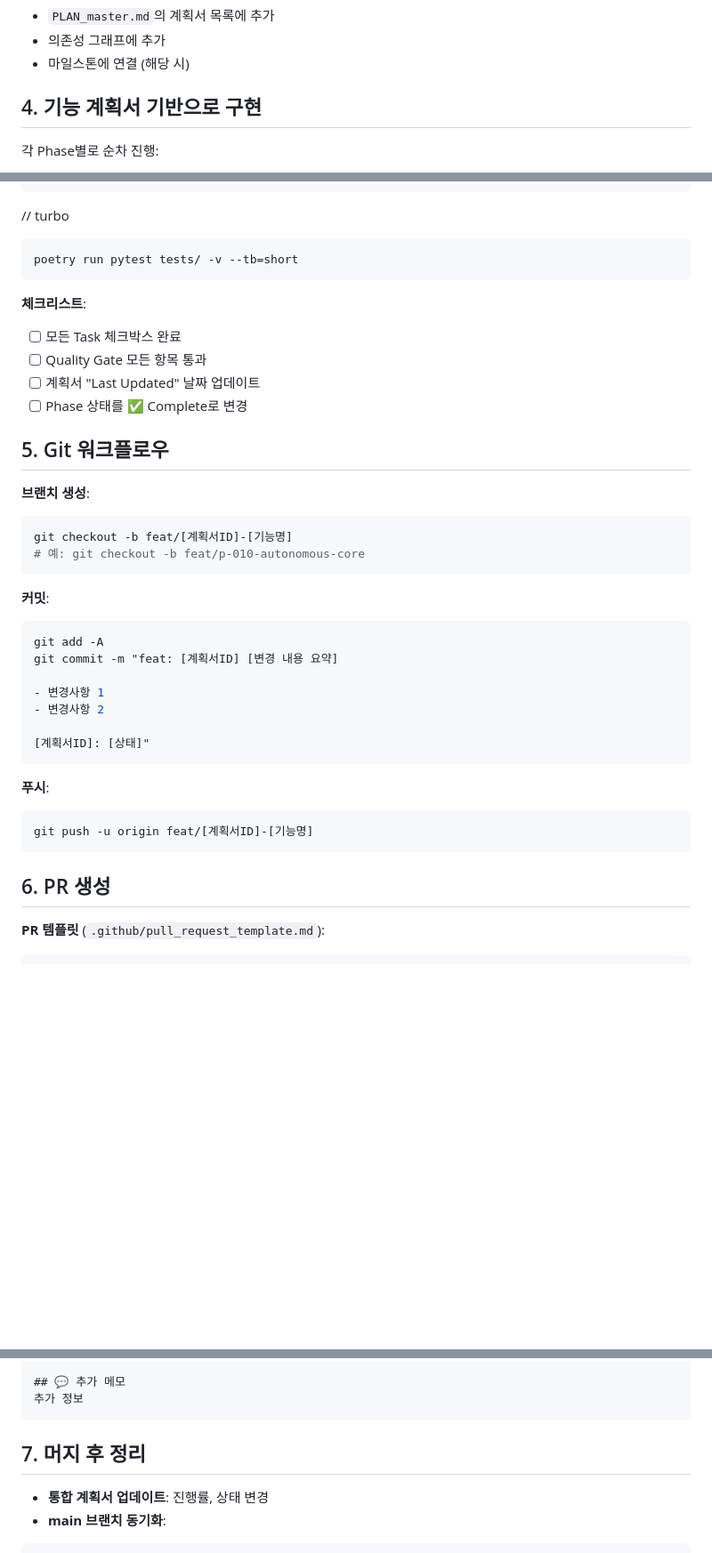
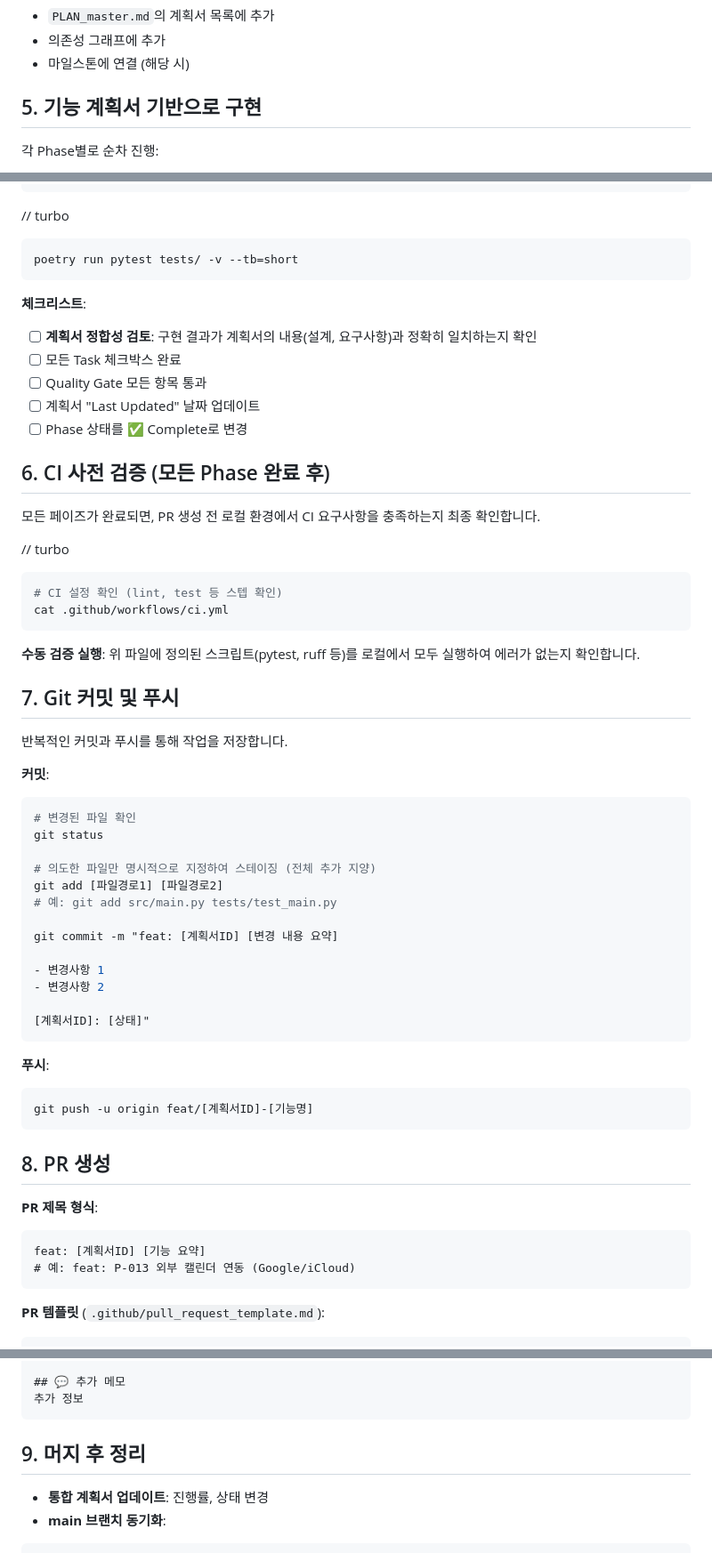
Before and after one commit to j5hjun/panager, a Markdown page: .agent/workflows/feature-development.md, 3 parts joined by grey strips. Shown at 89% size. Drawn GitHub-style; blank space fills up the shorter version.

Commit message:
chore: feature-development 워크플로우 개선
- 브랜치 생성 단계를 가장 먼저로 이동
- git add -A 대신 명시적 파일 스테이징 권장
- CI 사전 검증 단계 추가
- 계획서 정합성 검토 체크리스트 추가

````diff
--- a/.agent/workflows/feature-development.md
+++ b/.agent/workflows/feature-development.md
@@ -47,7 +57,7 @@ cat docs/plans/PLAN_master.md | head -150
 - 의존성 그래프에 추가
 - 마일스톤에 연결 (해당 시)
 
-## 4. 기능 계획서 기반으로 구현
+## 5. 기능 계획서 기반으로 구현
 
 각 Phase별로 순차 진행:
 
@@ -68,22 +78,37 @@ poetry run pytest tests/ -v --tb=short
 ```
 
 **체크리스트**:
+- [ ] **계획서 정합성 검토**: 구현 결과가 계획서의 내용(설계, 요구사항)과 정확히 일치하는지 확인
 - [ ] 모든 Task 체크박스 완료
 - [ ] Quality Gate 모든 항목 통과
 - [ ] 계획서 "Last Updated" 날짜 업데이트
 - [ ] Phase 상태를 ✅ Complete로 변경
 
-## 5. Git 워크플로우
+## 6. CI 사전 검증 (모든 Phase 완료 후)
 
-**브랜치 생성**:
+모든 페이즈가 완료되면, PR 생성 전 로컬 환경에서 CI 요구사항을 충족하는지 최종 확인합니다.
+
+// turbo
 ```bash
-git checkout -b feat/[계획서ID]-[기능명]
-# 예: git checkout -b feat/p-010-autonomous-core
+# CI 설정 확인 (lint, test 등 스텝 확인)
+cat .github/workflows/ci.yml
 ```
+
+**수동 검증 실행**: 위 파일에 정의된 스크립트(pytest, ruff 등)를 로컬에서 모두 실행하여 에러가 없는지 확인합니다.
+
+## 7. Git 커밋 및 푸시
+
+반복적인 커밋과 푸시를 통해 작업을 저장합니다.
 
 **커밋**:
 ```bash
-git add -A
+# 변경된 파일 확인
+git status
+
+# 의도한 파일만 명시적으로 지정하여 스테이징 (전체 추가 지양)
+git add [파일경로1] [파일경로2]
+# 예: git add src/main.py tests/test_main.py
+
 git commit -m "feat: [계획서ID] [변경 내용 요약]
 
 - 변경사항 1
@@ -97,7 +122,13 @@ git commit -m "feat: [계획서ID] [변경 내용 요약]
 git push -u origin feat/[계획서ID]-[기능명]
 ```
 
-## 6. PR 생성
+## 8. PR 생성
+
+**PR 제목 형식**:
+```
+feat: [계획서ID] [기능 요약]
+# 예: feat: P-013 외부 캘린더 연동 (Google/iCloud)
+```
 
 **PR 템플릿** (`.github/pull_request_template.md`):
 
@@ -123,7 +154,7 @@ git push -u origin feat/[계획서ID]-[기능명]
 추가 정보
 ```
 
-## 7. 머지 후 정리
+## 9. 머지 후 정리
 
 - **통합 계획서 업데이트**: 진행률, 상태 변경
 - **main 브랜치 동기화**:
````
Also changed, not shown: other parts of .agent/workflows/feature-development.md (+14 -4 lines).
